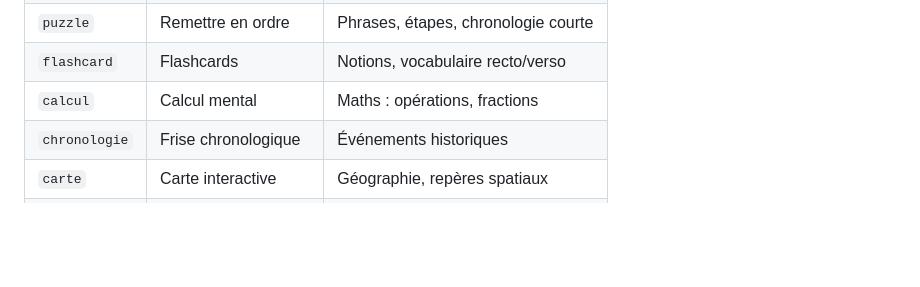
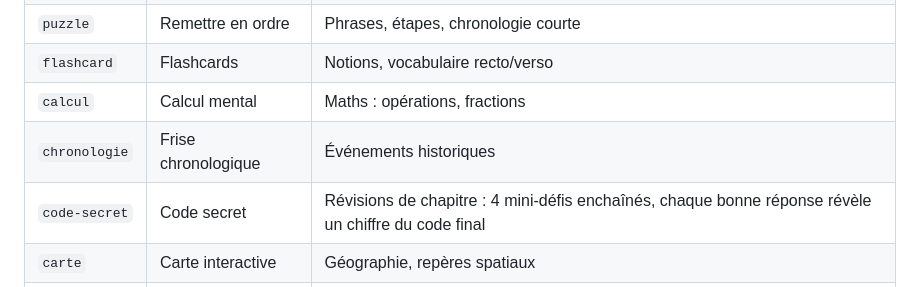
Before and after one commit to editoprofexpress/minijeux, a Markdown page: PROMPT_CREATION_JEU.md, the part around the change. Drawn GitHub-style; blank space fills up the shorter version.

Commit message:
docs: ajout de code-secret dans la table de référence rapide du prompt
PROMPT_CREATION_JEU.md : `code-secret` ajouté dans "Types les plus courants"
avec sa description (révisions de chapitre, 4 mini-défis → chiffres du code)

https://claude.ai/code/session_01Mmt69BZw1sYzQM1YKeZxdz

```diff
--- a/PROMPT_CREATION_JEU.md
+++ b/PROMPT_CREATION_JEU.md
@@ -433,6 +433,7 @@ Types les plus courants :
 | `flashcard` | Flashcards | Notions, vocabulaire recto/verso |
 | `calcul` | Calcul mental | Maths : opérations, fractions |
 | `chronologie` | Frise chronologique | Événements historiques |
+| `code-secret` | Code secret | Révisions de chapitre : 4 mini-défis enchaînés, chaque bonne réponse révèle un chiffre du code final |
 | `carte` | Carte interactive | Géographie, repères spatiaux |
 | `schema` | Légender un schéma | SVT, physique, anatomie |
 | `conjugaison` | Conjugaison | Formes verbales, tableaux |
```
